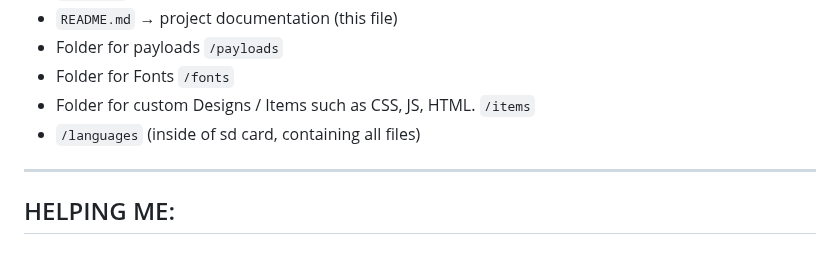
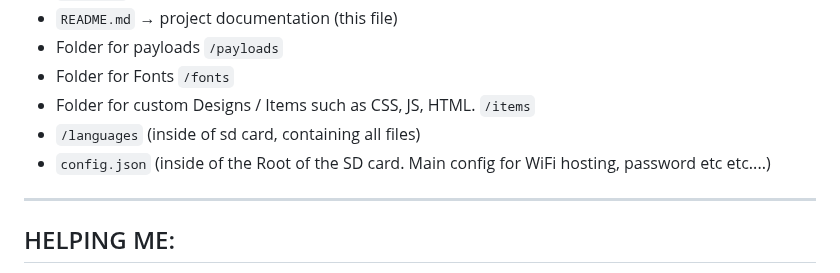
Before and after one commit to QWavey/ESP-32-S3-devkitc-BadUSB, a Markdown page: README.md, the part around the change. Drawn GitHub-style.

```diff
--- a/README.md
+++ b/README.md
@@ -89,6 +89,7 @@ SD Card Interface: SPI
 - Folder for Fonts `/fonts`
 - Folder for custom Designs / Items such as CSS, JS, HTML. `/items`
 - `/languages` (inside of sd card, containing all files)
+- `config.json` (inside of the Root of the SD card. Main config for WiFi hosting, password etc  etc....)
 
 ---
 
```
